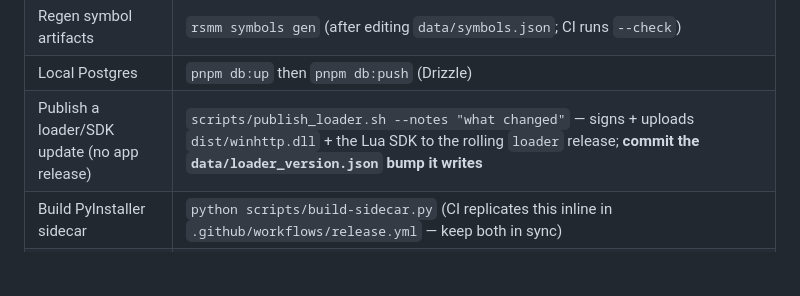
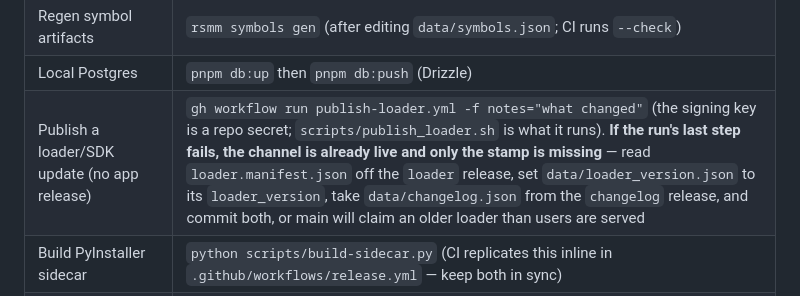
Before and after one commit to Ovilli/RavenswatchModManager, a Markdown page: CLAUDE.md, the part around the change. GitHub-like rendering; blank space fills up the shorter version.

Commit message:
docs(claude): publish the loader through the workflow, and how to repair a lost stamp
The row still pointed at scripts/publish_loader.sh, which cannot sign anything
on a laptop — the key is a repo secret — and said only "commit the bump it
writes", which is not actionable when the run itself failed to push it.

Landing this deliberately while a publish run is mid-build: the stamp push now
rebases and retries, and that path has never actually executed.

```diff
--- a/CLAUDE.md
+++ b/CLAUDE.md
@@ -33,7 +33,7 @@ The desktop app does **not** reimplement the CLI — it bundles the Python CLI a
 | TS tests (vitest) | `pnpm test:ts` — `@rsmm/schemas` + `@rsmm/api-client` + `desktop` + `www` |
 | Regen symbol artifacts | `rsmm symbols gen` (after editing `data/symbols.json`; CI runs `--check`) |
 | Local Postgres | `pnpm db:up` then `pnpm db:push` (Drizzle) |
-| Publish a loader/SDK update (no app release) | `scripts/publish_loader.sh --notes "what changed"` — signs + uploads `dist/winhttp.dll` + the Lua SDK to the rolling `loader` release; **commit the `data/loader_version.json` bump it writes** |
+| Publish a loader/SDK update (no app release) | `gh workflow run publish-loader.yml -f notes="what changed"` (the signing key is a repo secret; `scripts/publish_loader.sh` is what it runs). **If the run's last step fails, the channel is already live and only the stamp is missing** — read `loader.manifest.json` off the `loader` release, set `data/loader_version.json` to its `loader_version`, take `data/changelog.json` from the `changelog` release, and commit both, or main will claim an older loader than users are served |
 | Build PyInstaller sidecar | `python scripts/build-sidecar.py` (CI replicates this inline in `.github/workflows/release.yml` — keep both in sync) |
 | Build loader DLL (Win) | `src\loader\build.bat` |
 | Build loader DLL (Linux→Win, MinGW) | `src/loader/build.sh` |
```
